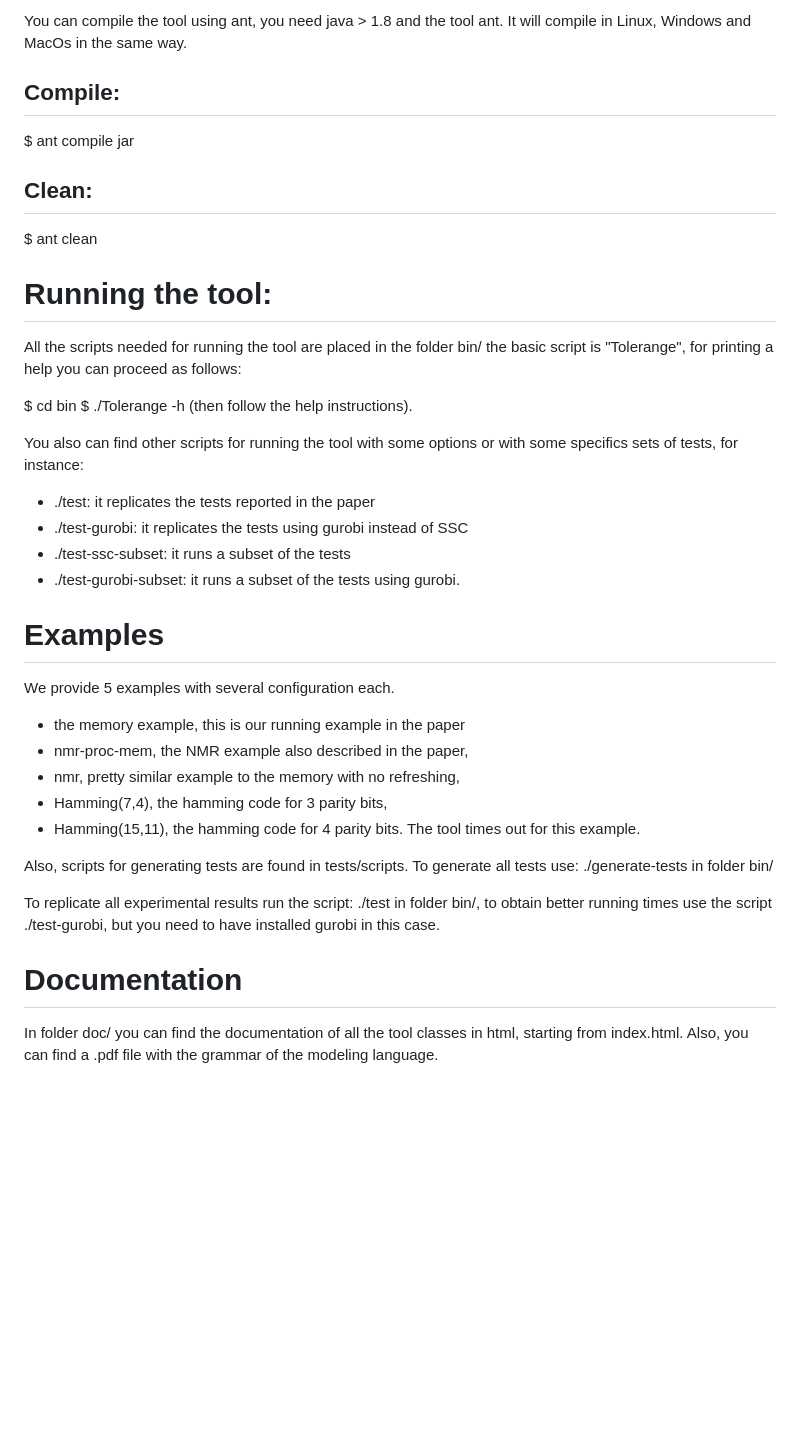
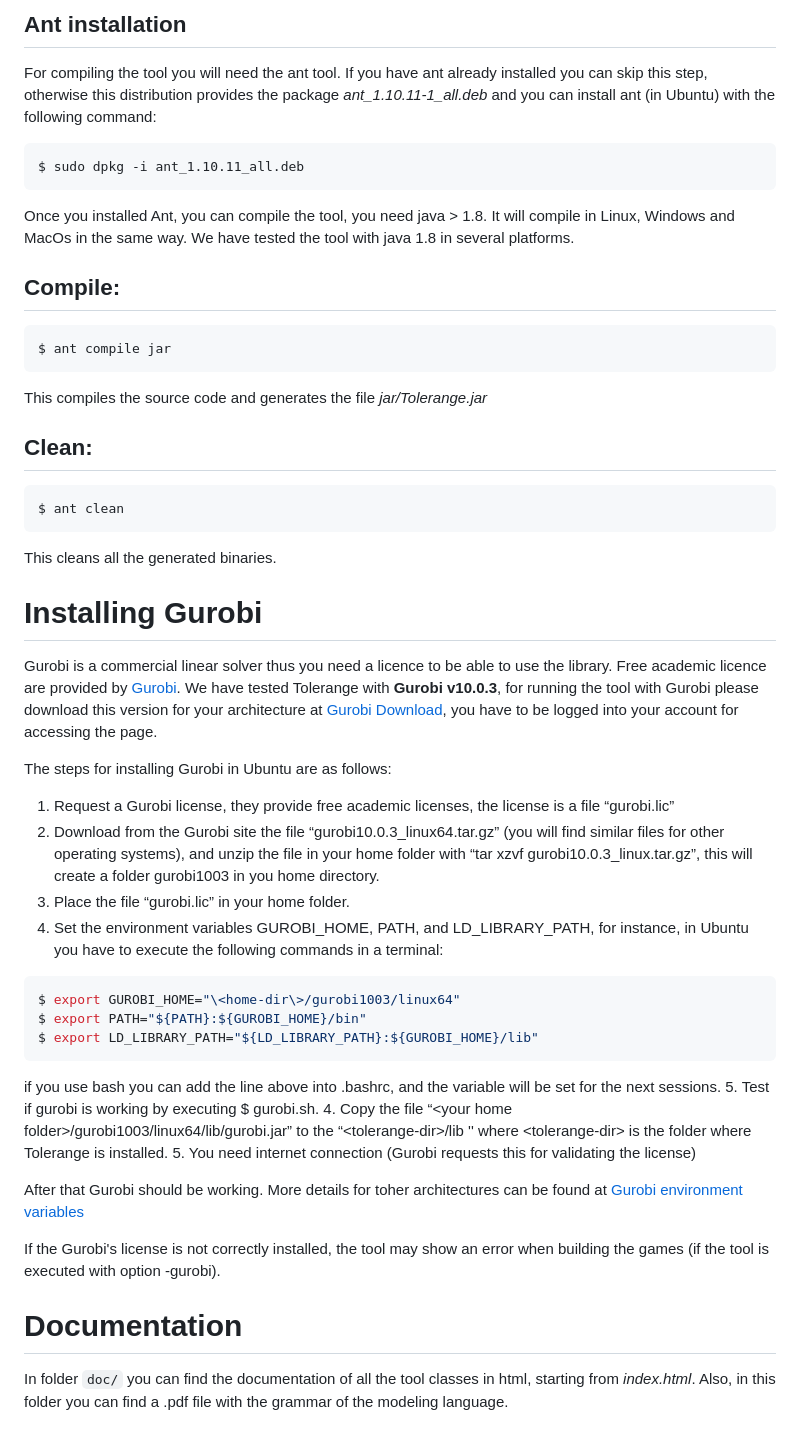
Before and after one commit to cl-unrc-lab/Tolerange, a Markdown page: README.md, the part around one of its changes. Drawn GitHub-style; blank space fills up the shorter version.

````diff
--- a/README.md
+++ b/README.md
@@ -26,42 +65,53 @@ using gurobi, for that the user has to have gurobi installed. In all our tests G
 
-You can compile the tool using ant, you need java > 1.8 and the tool ant. It will compile in Linux, Windows and MacOs in the same way.
+## Ant installation
+For compiling the tool you will need the ant tool. If you have ant already installed you can skip this step, otherwise this distribution provides the package *ant_1.10.11-1_all.deb* and you can install ant (in Ubuntu)
+with the following command:
+```console
+$ sudo dpkg -i ant_1.10.11_all.deb
+```
+
+Once you installed Ant, you can compile the tool, you need java > 1.8. It will compile in Linux, Windows and MacOs in the same way. We have tested the tool with java 1.8 in several platforms.
 
 ## Compile:
+```console
 $ ant compile jar
+```
+
+This compiles the source code and generates the file *jar/Tolerange.jar*
 
 ## Clean:
+```console
 $ ant clean
+```
 
-# Running the tool:
+This cleans all the generated  binaries.
 
-All the scripts needed for running the tool are placed in the folder bin/ the basic script is "Tolerange", for printing a help you can
-proceed as follows:
+# Installing Gurobi
 
-$ cd bin
-$ ./Tolerange -h (then follow the help instructions).
+Gurobi is a commercial linear solver thus you need a licence to be able to use the library. Free academic licence are provided by [Gurobi](www.gurobi.com).
+We have tested Tolerange with **Gurobi v10.0.3**, for running the tool with Gurobi please download this version for your architecture at [Gurobi Download](https://www.gurobi.com/downloads/), you have to be logged into your account for accessing the page.
 
-You also can find other scripts for running the tool with some options or with some specifics sets of tests, for instance:
+The steps for installing Gurobi in Ubuntu are as follows:
 
-* ./test: it replicates the tests reported in the paper
-* ./test-gurobi: it replicates the tests using gurobi instead of SSC
-* ./test-ssc-subset: it runs a subset of the tests
-* ./test-gurobi-subset: it runs a subset of the tests using gurobi.
-
-# Examples
-We provide 5 examples with several configuration each.
-
-* the memory example, this is our running example in the paper
-* nmr-proc-mem, the NMR example also described in the paper,
-* nmr, pretty similar example to the memory with no refreshing,
-* Hamming(7,4), the hamming code for 3 parity bits,
-* Hamming(15,11), the hamming code for 4 parity bits. The tool times out for this example.
+1. Request a Gurobi license, they provide free academic licenses, the license is a file “gurobi.lic”
+2. Download from the Gurobi site the file “gurobi10.0.3_linux64.tar.gz” (you will find similar files for other operating systems), and unzip the file in your home  folder with “tar xzvf gurobi10.0.3_linux.tar.gz”, this will create a folder gurobi1003 in you home directory.
+3. Place the file “gurobi.lic” in your home folder.
+4. Set the environment variables GUROBI_HOME, PATH, and LD_LIBRARY_PATH, for instance, in Ubuntu you have to execute the following commands in a terminal:
+```console
+$ export GUROBI_HOME="\<home-dir\>/gurobi1003/linux64"
+$ export PATH="${PATH}:${GUROBI_HOME}/bin"
+$ export LD_LIBRARY_PATH="${LD_LIBRARY_PATH}:${GUROBI_HOME}/lib"
+```
+if you use bash you can add the line above into .bashrc, and the variable will be set for the next sessions.
+5. Test if gurobi is working by executing $ gurobi.sh.
+4. Copy the file “\<your home folder\>/gurobi1003/linux64/lib/gurobi.jar” to the “\<tolerange-dir\>/lib '' where \<tolerange-dir\> is the folder where Tolerange is installed.
+5. You need internet connection (Gurobi requests this for validating the license)
 
 
-Also, scripts for generating tests are found in tests/scripts. To generate all tests use:
-./generate-tests in folder bin/
+After that Gurobi should be working.  More details for toher architectures can be found at [Gurobi environment variables](https://support.gurobi.com/hc/en-us/articles/13443862111761-How-do-I-set-system-environment-variables-for-Gurobi-)
 
-To replicate all experimental results run the script: ./test in folder bin/, to obtain better running times use the script ./test-gurobi, but you need to have installed gurobi in this case.
+If the Gurobi's license is not correctly installed, the tool may show an error when building the games (if the tool is executed with option -gurobi).
 
 # Documentation
-In folder doc/ you can find the documentation of  all the tool classes in html, starting from index.html. Also, you can find a .pdf file with the grammar
+In folder `doc/` you can find the documentation of  all the tool classes in html, starting from *index.html*. Also, in this folder you can find a .pdf file with the grammar
 of the modeling language.
````
Also changed, not shown: other parts of README.md (+56 -17 lines).
